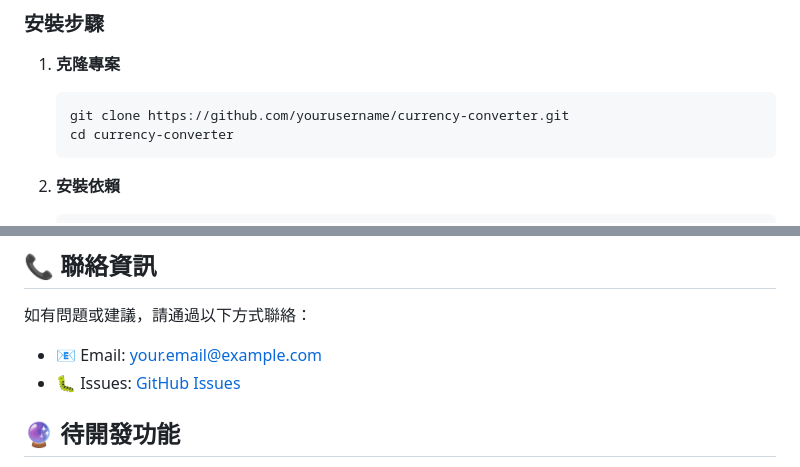
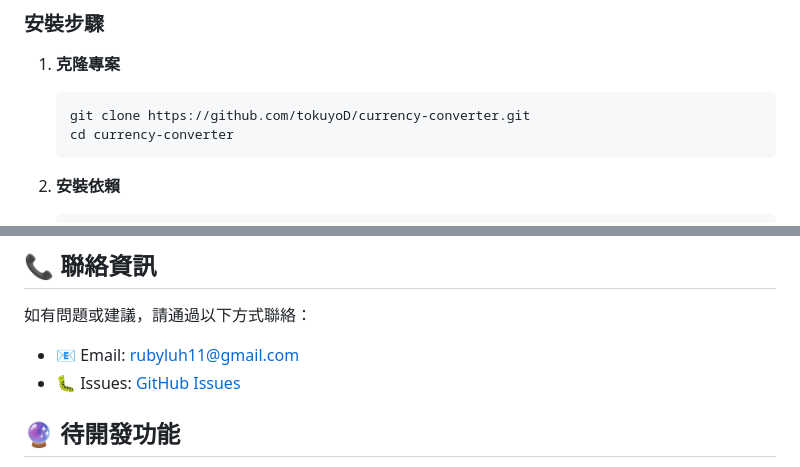
Before and after one commit to tokuyoD/currencyConverter, a Markdown page: README.md, 2 parts joined by grey strips. GitHub-like rendering.

Commit message:
README.md new version

````diff
--- a/README.md
+++ b/README.md
@@ -48,7 +48,7 @@ currency-converter/
 
 1. **克隆專案**
    ```bash
-   git clone https://github.com/yourusername/currency-converter.git
+   git clone https://github.com/tokuyoD/currency-converter.git
    cd currency-converter
    ```
 
@@ -216,8 +216,8 @@ MIT License - 請參閱 [LICENSE](LICENSE) 檔案
 
 如有問題或建議，請通過以下方式聯絡：
 
-- 📧 Email: your.email@example.com
-- 🐛 Issues: [GitHub Issues](https://github.com/yourusername/currency-converter/issues)
+- 📧 Email: rubyluh11@gmail.com
+- 🐛 Issues: [GitHub Issues](https://github.com/tokuyoD/currency-converter/issues)
 
 ## 🔮 待開發功能
 
````
